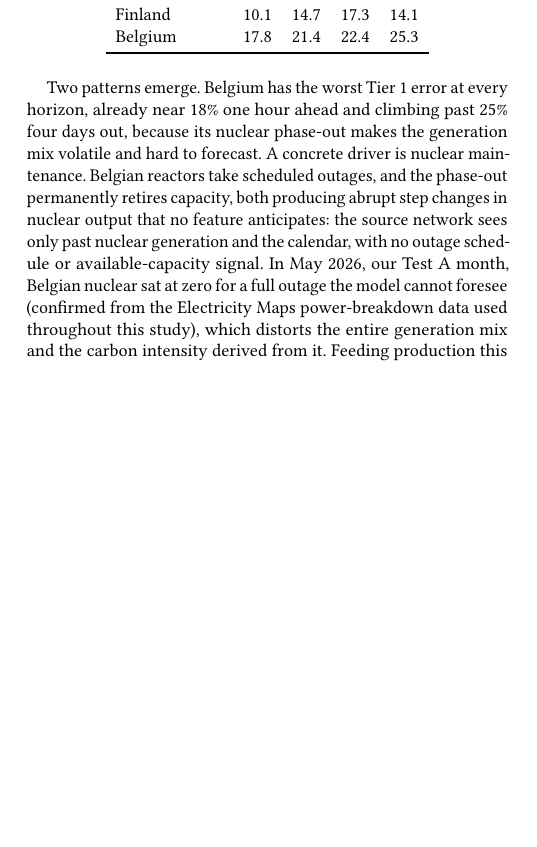
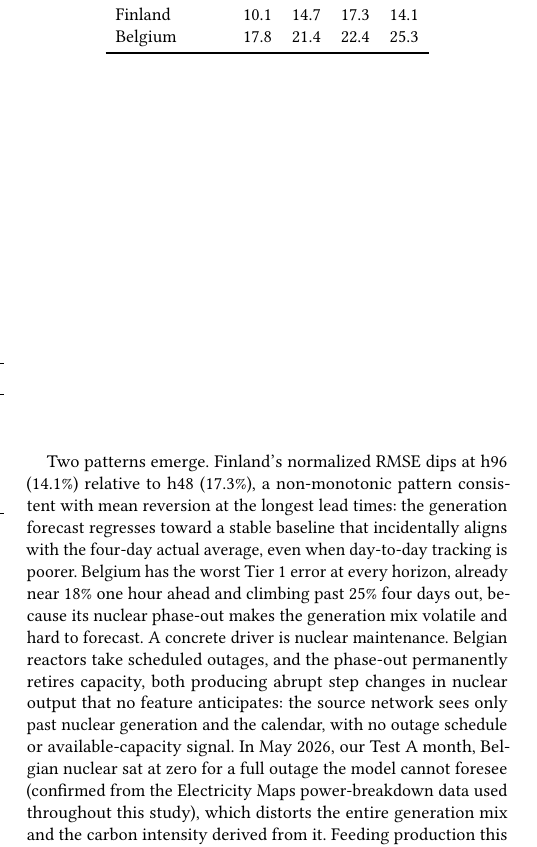
Before and after one commit to nicolaswilches/carbon-intensity-forecast, a LaTeX paper (reports/report/report.tex): part of one column of page 10 of 12, cut so that both start at the same text, the shorter picture padded with empty space. Compiled offline with pdfLaTeX.

Commit message:
report: fix L2 - explain Finland tier-1 non-monotonic h96 dip

```diff
--- a/reports/report/report.tex
+++ b/reports/report/report.tex
@@ -789,7 +789,11 @@ one up close.
     \end{tabular}
 \end{table}
 
-Two patterns emerge. Belgium has the worst Tier~1 error at every horizon, already
+Two patterns emerge. Finland's normalized RMSE dips at h96 (14.1\%) relative to
+h48 (17.3\%), a non-monotonic pattern consistent with mean reversion at the longest
+lead times: the generation forecast regresses toward a stable baseline that
+incidentally aligns with the four-day actual average, even when day-to-day tracking
+is poorer. Belgium has the worst Tier~1 error at every horizon, already
 near 18\% one hour ahead and climbing past 25\% four days out, because its nuclear
 phase-out makes the generation mix volatile and hard to forecast. A concrete driver
 is nuclear maintenance. Belgian reactors take scheduled outages, and the phase-out
```
